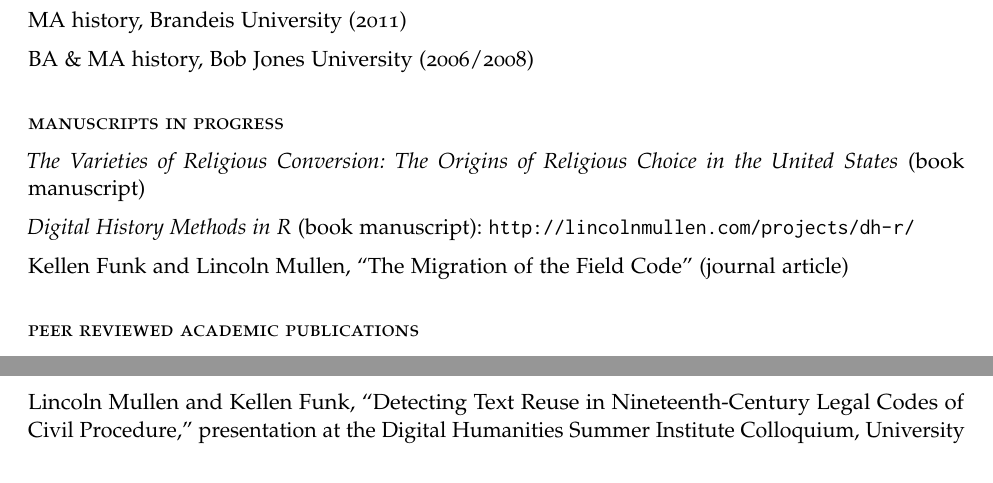
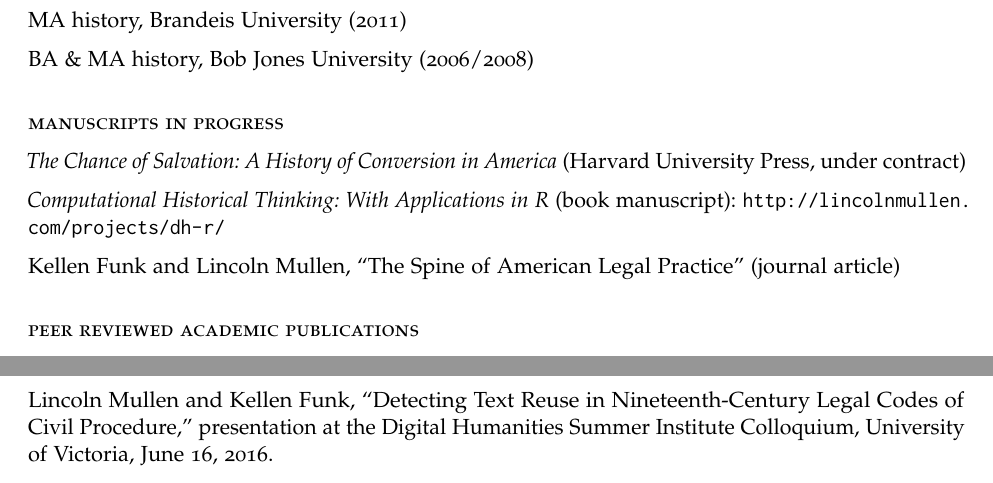
Before and after one commit to lmullen/CV, a LaTeX CV (Mullen-cv.tex): two parts of pages 1 and 3 of 7 before the commit and two parts of pages 1 and 4 of 7 after it, joined at a grey line, cut so that both start at the same text. Compiled offline with pdfLaTeX.

Commit message:
Update books

```diff
--- a/Mullen-cv.tex
+++ b/Mullen-cv.tex
@@ -98,14 +98,13 @@ BA \& MA history, Bob Jones University (2006/2008)
 \subsection{manuscripts in
   progress}\label{manuscripts-and-other-projects-in-progress}
 
-\emph{\href{/research/\#varieties}{The Varieties of Religious
-    Conversion: The Origins of Religious Choice in the United States}} (book
-manuscript)
+\emph{\href{/research/\#varieties}{The Chance of Salvation: A History of
+    Conversion in America}} (Harvard University Press, under contract)
 
-\emph{\href{http://dh-r.lincolnmullen.com/}{Digital History Methods in
-    R}} (book manuscript): \url{http://lincolnmullen.com/projects/dh-r/}
+\emph{\href{http://dh-r.lincolnmullen.com/}{Computational Historical Thinking:
+  With Applications in R}} (book manuscript): \url{http://lincolnmullen.com/projects/dh-r/}
 
-Kellen Funk and Lincoln Mullen, ``The Migration of the Field Code'' (journal
+Kellen Funk and Lincoln Mullen, ``The Spine of American Legal Practice'' (journal
 article)
 
 \subsection{peer reviewed academic publications}\label{peer-reviewed}
@@ -266,3 +270,5 @@ Review of \emph{In the Beginning: Fundamentalism, the Scopes Trial, and
+Conference on Faith and History, Virginia Beach, Virginia, scheduled for
+October 2016.
 
 Lincoln Mullen and Kellen Funk, ``Detecting Text Reuse in Nineteenth-Century
 Legal Codes of Civil Procedure,'' presentation at the Digital Humanities
```
Also changed, not shown: Mullen-cv.tex (5 more changed lines).
